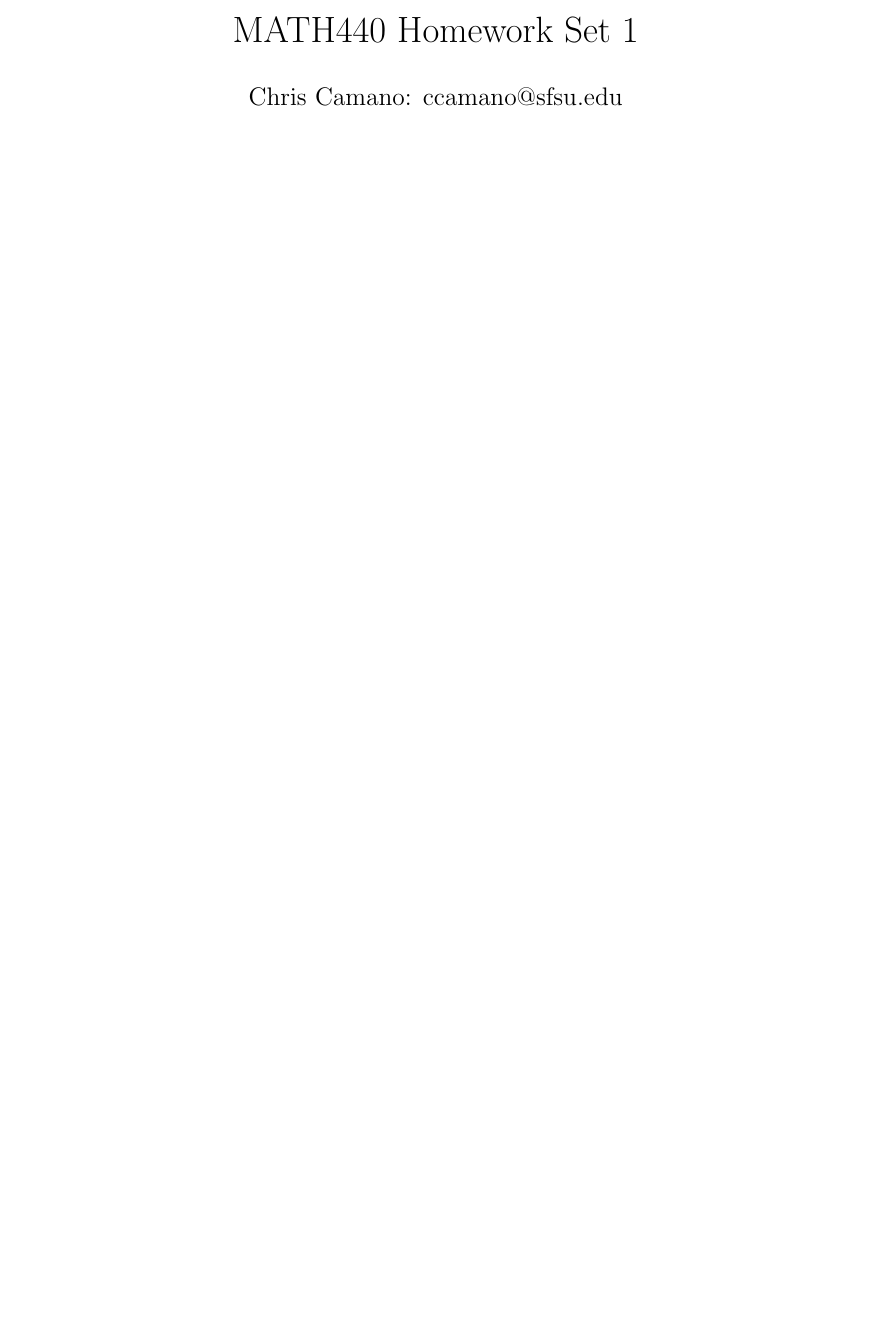
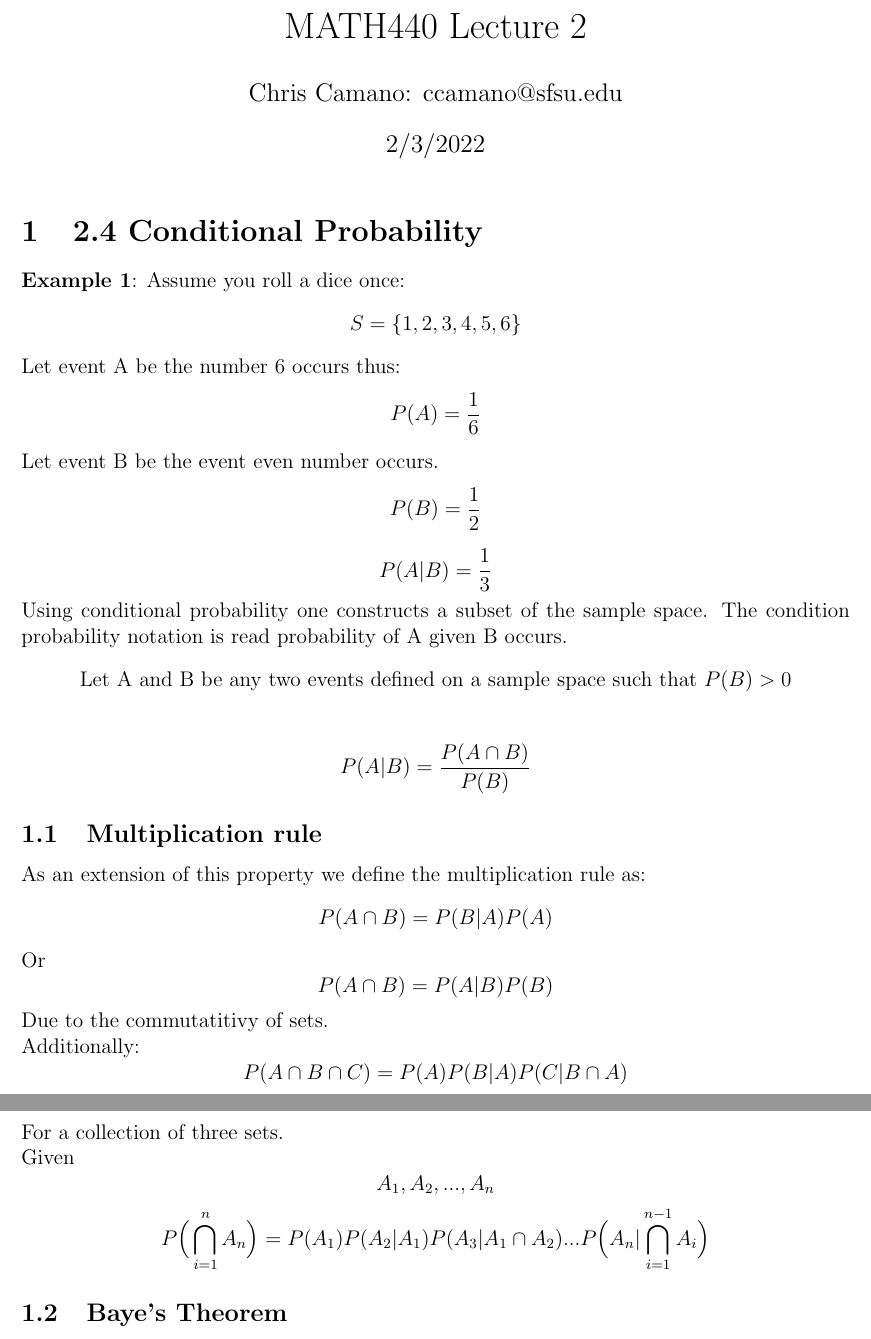
Before and after one commit to chriscamano/MATH-440-Probability-Spring-2022, a LaTeX document (Lecture 2/MATH440_Lecture2.tex): part of the page before the commit and two parts of pages 1 and 2 of 2 after it, the two joined at a grey line, cut at the place of the change, the shorter picture padded with empty space. Compiled offline with pdfLaTeX.

Commit message:
Lecture 2 notes finished

```diff
--- a/Lecture 2/MATH440_Lecture2.tex
+++ b/Lecture 2/MATH440_Lecture2.tex
@@ -16,8 +16,8 @@
 \usepackage{xcolor}
 \pgfplotsset{compat = newest}
 \author{Chris Camano: ccamano@sfsu.edu}
-\title{MATH440 Homework Set 1 }
-\date{1/30/2022}
+\title{MATH440 Lecture 2 }
+\date{2/3/2022}
 % Margins
 \topmargin=-0.45in
 \evensidemargin=0in
@@ -29,4 +29,52 @@
 \renewcommand{\labelenumi}{\alph{enumi})}
 \begin{document}
 \maketitle
+
+\section{2.4 Conditional Probability }\\
+\textbf{Example 1}: Assume you roll a dice once:
+\[
+  S=\{1,2,3,4,5,6\}
+\]
+Let event A be the number 6 occurs thus:
+\[
+  P(A)=\frac{1}{6}
+\]
+Let event B be the event even  number occurs.
+\[
+P(B)=\frac{1}{2}
+\]
+\[
+  P(A|B)=\frac{1}{3}
+\]
+Using conditional probability one constructs a subset of the sample space. The condition probability notation is read probability of A given B occurs.
+\begin{align*}
+  \text{Let A and B be any two events defined on a sample space such that }P(B) > 0\\
+\end{align*}
+\[
+    P(A|B)=\frac{P(A \cap B)}{P(B)}
+\]
+\subsection{Multiplication rule}
+As an extension of this property we define the multiplication rule as:
+
+\[
+  P(A\cap B)=P(B|A)P(A)
+\]
+Or
+\[
+  P(A\cap B)=P(A|B)P(B)
+\]
+Due to the commutatitivy of sets.\\
+Additionally:
+\[
+  P(A\cap B \cap C)= P(A)P(B|A)P(C|B \cap A)
+\]
+For a collection of three sets.
+\\
+Given \[
+  A_1,A_2,...,A_n
+\]
+\[
+  P\Big(\bigcap_{i=1}^nA_n\Big)=P(A_1)P(A_2|A_1)P(A_3|A_1\cap A_2)...P\Big(A_n|\bigcap_{i=1}^{n-1}A_i\Big)
+\]
+\subsection{Baye's Theorem }
 \end{document}
```
Also changed, not shown: Lecture 2/MATH440_Lecture2.pdf, 2 other files.
